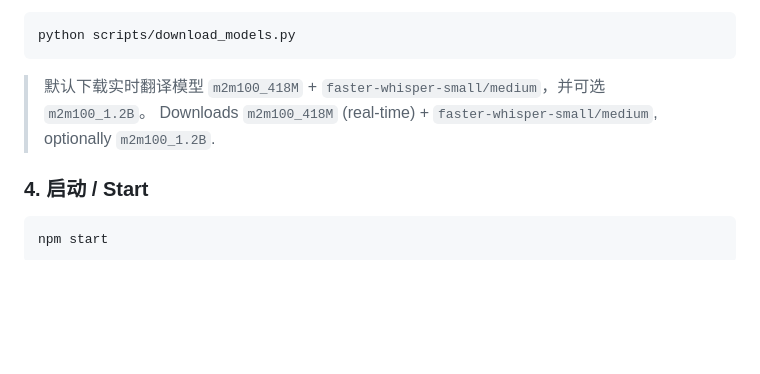
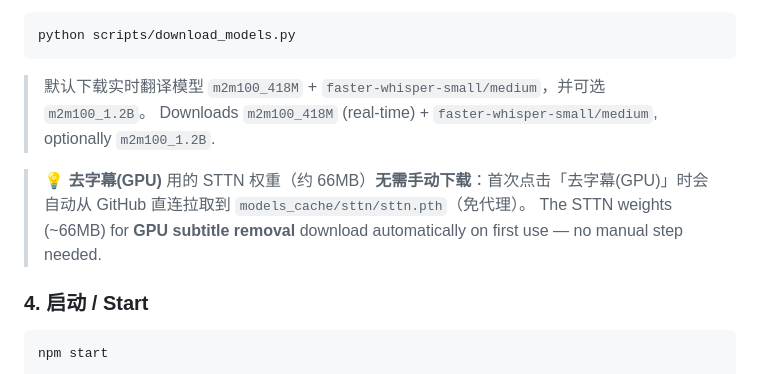
Before and after one commit to LKFAN-Ops/video-player, a Markdown page: README.md, the part around the change. GitHub-like rendering; blank space fills up the shorter version.

Commit message:
docs: 在安装「下载模型」步骤注明 STTN 权重首次使用自动下载
Co-Authored-By: Claude Opus 4.8 <noreply@anthropic.com>

```diff
--- a/README.md
+++ b/README.md
@@ -99,6 +99,9 @@ python scripts/download_models.py
 
 > 默认下载实时翻译模型 `m2m100_418M` + `faster-whisper-small/medium`，并可选 `m2m100_1.2B`。
 > Downloads `m2m100_418M` (real-time) + `faster-whisper-small/medium`, optionally `m2m100_1.2B`.
+
+> 💡 **去字幕(GPU)** 用的 STTN 权重（约 66MB）**无需手动下载**：首次点击「去字幕(GPU)」时会自动从 GitHub 直连拉取到 `models_cache/sttn/sttn.pth`（免代理）。
+> The STTN weights (~66MB) for **GPU subtitle removal** download automatically on first use — no manual step needed.
 
 ### 4. 启动 / Start
 
```
